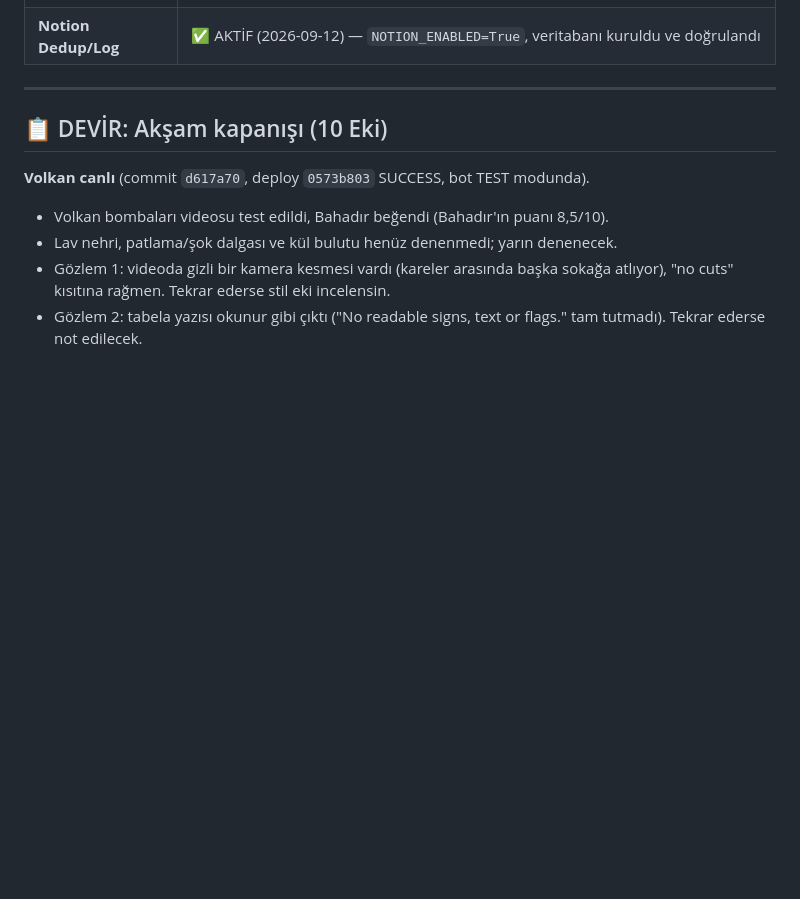
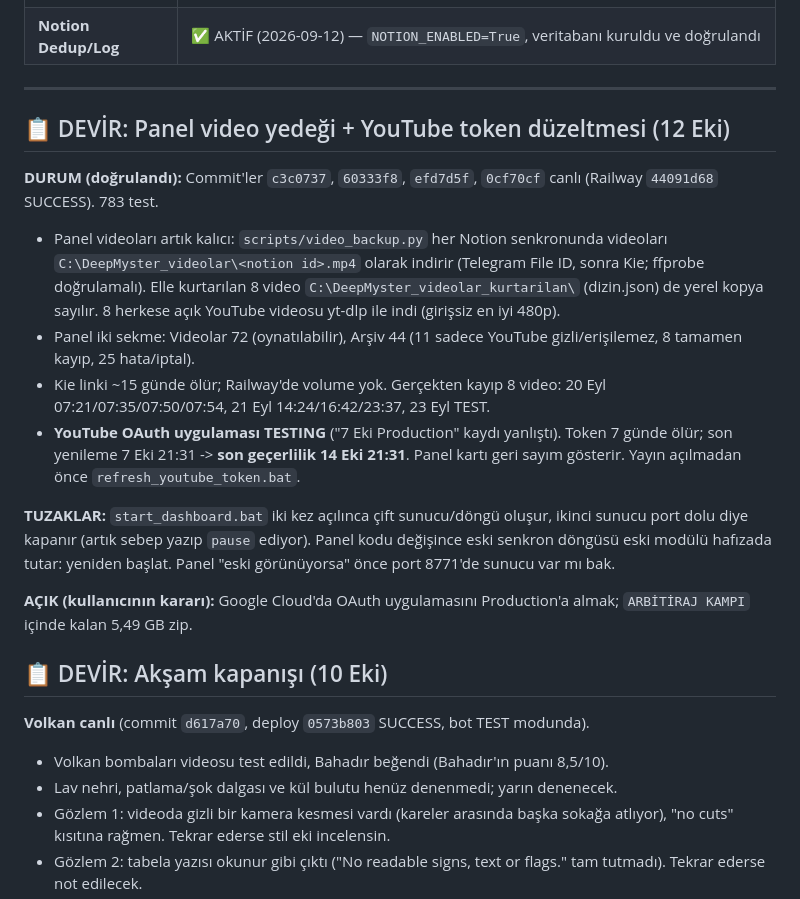
Before and after one commit to ozaltunerb-hue/yt-otomasyonu, a Markdown page: BASLANGIC.md, the part around the change. GitHub-like rendering; blank space fills up the shorter version.

Commit message:
BASLANGIC: 12 Eki devri (panel video yedeği, Videolar/Arşiv, YouTube token Testing 14 Eki 21:31)
Co-Authored-By: Claude Opus 5.5 <noreply@anthropic.com>

```diff
--- a/BASLANGIC.md
+++ b/BASLANGIC.md
@@ -24,6 +24,23 @@
 | **Notion Dedup/Log** | ✅ AKTİF (2026-09-12) — `NOTION_ENABLED=True`, veritabanı kuruldu ve doğrulandı |
 
 ---
+
+## 📋 DEVİR: Panel video yedeği + YouTube token düzeltmesi (12 Eki)
+
+**DURUM (doğrulandı):** Commit'ler `c3c0737`, `60333f8`, `efd7d5f`, `0cf70cf` canlı (Railway `44091d68` SUCCESS). 783 test.
+- Panel videoları artık kalıcı: `scripts/video_backup.py` her Notion senkronunda videoları `C:\DeepMyster_videolar\<notion id>.mp4`
+  olarak indirir (Telegram File ID, sonra Kie; ffprobe doğrulamalı). Elle kurtarılan 8 video `C:\DeepMyster_videolar_kurtarilan\`
+  (dizin.json) de yerel kopya sayılır. 8 herkese açık YouTube videosu yt-dlp ile indi (girişsiz en iyi 480p).
+- Panel iki sekme: Videolar 72 (oynatılabilir), Arşiv 44 (11 sadece YouTube gizli/erişilemez, 8 tamamen kayıp, 25 hata/iptal).
+- Kie linki ~15 günde ölür; Railway'de volume yok. Gerçekten kayıp 8 video: 20 Eyl 07:21/07:35/07:50/07:54, 21 Eyl 14:24/16:42/23:37, 23 Eyl TEST.
+- **YouTube OAuth uygulaması TESTING** ("7 Eki Production" kaydı yanlıştı). Token 7 günde ölür; son yenileme 7 Eki 21:31 ->
+  **son geçerlilik 14 Eki 21:31**. Panel kartı geri sayım gösterir. Yayın açılmadan önce `refresh_youtube_token.bat`.
+
+**TUZAKLAR:** `start_dashboard.bat` iki kez açılınca çift sunucu/döngü oluşur, ikinci sunucu port dolu diye kapanır (artık sebep
+yazıp `pause` ediyor). Panel kodu değişince eski senkron döngüsü eski modülü hafızada tutar: yeniden başlat. Panel "eski görünüyorsa"
+önce port 8771'de sunucu var mı bak.
+
+**AÇIK (kullanıcının kararı):** Google Cloud'da OAuth uygulamasını Production'a almak; `ARBİTİRAJ KAMPI` içinde kalan 5,49 GB zip.
 
 ## 📋 DEVİR: Akşam kapanışı (10 Eki)
 
```
